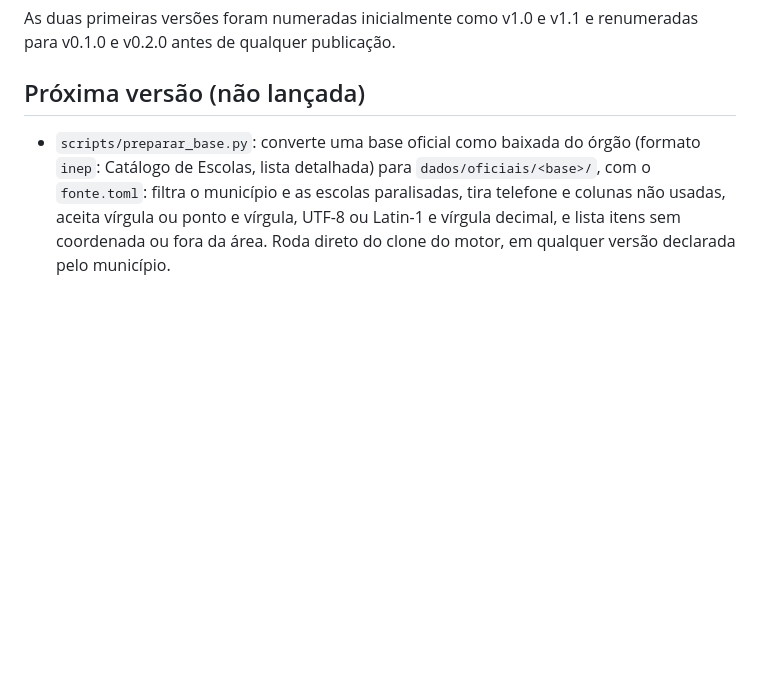
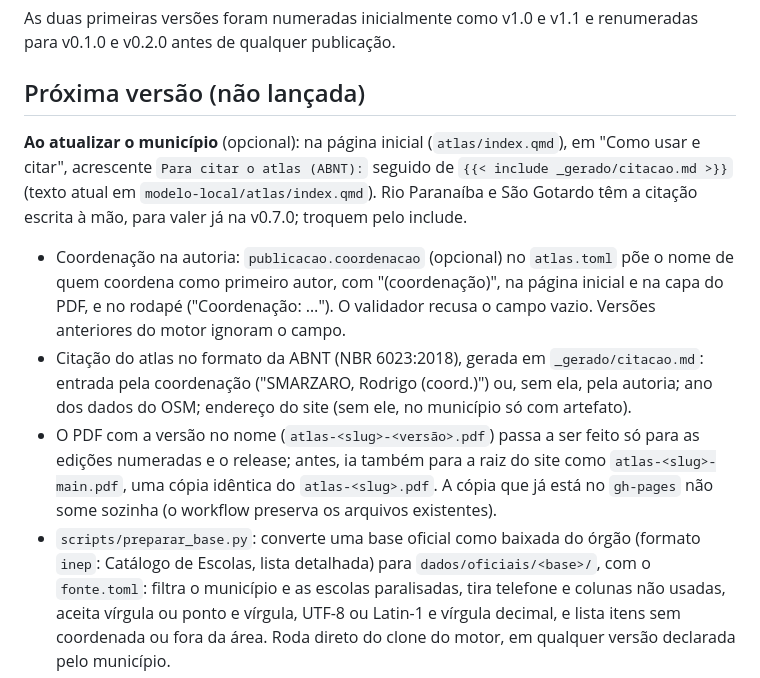
Before and after one commit to youthmappers-ufv/atlas-motor, a Markdown page: CHANGELOG.md, the part around the change. Drawn GitHub-style; blank space fills up the shorter version.

Commit message:
[DOC] Coordenação, citação ABNT e PDF com versão só nas edições: referência, pranchas e CHANGELOG

```diff
--- a/CHANGELOG.md
+++ b/CHANGELOG.md
@@ -19,6 +19,11 @@ As duas primeiras versões foram numeradas inicialmente como v1.0 e v1.1 e renum
 
 ## Próxima versão (não lançada)
 
+**Ao atualizar o município** (opcional): na página inicial (`atlas/index.qmd`), em "Como usar e citar", acrescente `Para citar o atlas (ABNT):` seguido de `{{< include _gerado/citacao.md >}}` (texto atual em `modelo-local/atlas/index.qmd`). Rio Paranaíba e São Gotardo têm a citação escrita à mão, para valer já na v0.7.0; troquem pelo include.
+
+- Coordenação na autoria: `publicacao.coordenacao` (opcional) no `atlas.toml` põe o nome de quem coordena como primeiro autor, com "(coordenação)", na página inicial e na capa do PDF, e no rodapé ("Coordenação: …"). O validador recusa o campo vazio. Versões anteriores do motor ignoram o campo.
+- Citação do atlas no formato da ABNT (NBR 6023:2018), gerada em `_gerado/citacao.md`: entrada pela coordenação ("SMARZARO, Rodrigo (coord.)") ou, sem ela, pela autoria; ano dos dados do OSM; endereço do site (sem ele, no município só com artefato).
+- O PDF com a versão no nome (`atlas-<slug>-<versão>.pdf`) passa a ser feito só para as edições numeradas e o release; antes, ia também para a raiz do site como `atlas-<slug>-main.pdf`, uma cópia idêntica do `atlas-<slug>.pdf`. A cópia que já está no `gh-pages` não some sozinha (o workflow preserva os arquivos existentes).
 - `scripts/preparar_base.py`: converte uma base oficial como baixada do órgão (formato `inep`: Catálogo de Escolas, lista detalhada) para `dados/oficiais/<base>/`, com o `fonte.toml`: filtra o município e as escolas paralisadas, tira telefone e colunas não usadas, aceita vírgula ou ponto e vírgula, UTF-8 ou Latin-1 e vírgula decimal, e lista itens sem coordenada ou fora da área. Roda direto do clone do motor, em qualquer versão declarada pelo município.
 - Completude: a semelhança de nomes passa a considerar também as palavras distintivas (sem as genéricas, como "escola", "municipal", "colégio", e sem as do nome do município). Um nome contido no outro vale 0,95: "Alegria de Saber" (OSM) corresponde a "INSTITUTO EDUCACIONAL EQUIPE SG - ALEGRIA DE SABER" (INEP). A distância máxima não muda. Efeito: São Gotardo, educação, C_t de 13,3% para 16,7%; Rio Paranaíba sem mudança.
 - Botão "Baixar o atlas completo em PDF" no site, na página inicial (dentro do trecho gerado `_gerado/edicao.md`, que os municípios já incluem) e na página "Dados para download"; o ícone que o Quarto põe na barra lateral passava despercebido. Não aparece no PDF. As notas do release passam a vir de `_gerado/notas.md` (só a versão e a data), porque o `edicao.md` agora tem o botão.
```
Also changed, not shown: docs/pranchas.md (+1 -1 lines), docs/referencia.md (+2 -0 lines).
